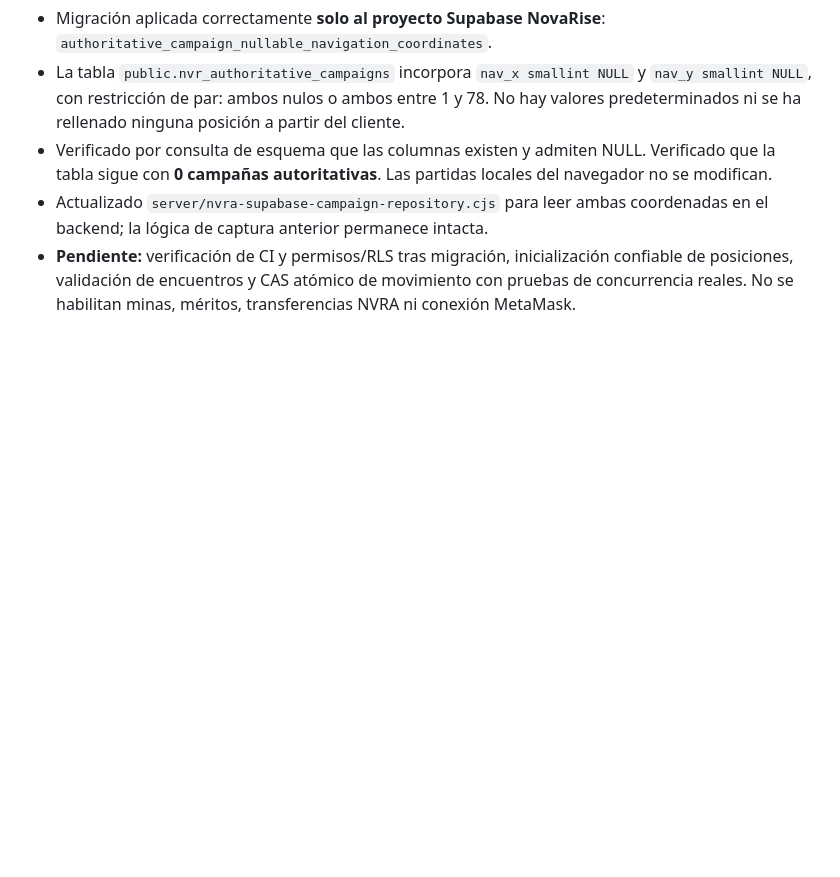
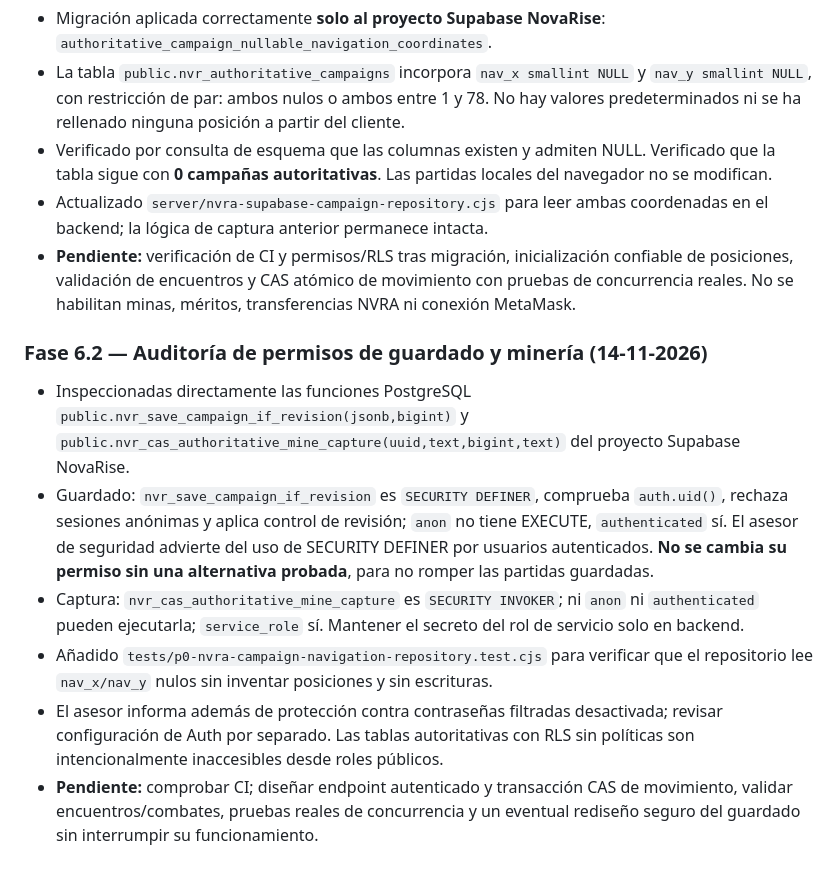
Before and after one commit to jonelpd/NovaRise, a Markdown page: docs/plan-maestro-reinos-de-leyenda.md, the part around the change. GitHub-like rendering; blank space fills up the shorter version.

Commit message:
docs(nvra): record verified database permissions and save safety review

```diff
--- a/docs/plan-maestro-reinos-de-leyenda.md
+++ b/docs/plan-maestro-reinos-de-leyenda.md
@@ -1282,3 +1282,13 @@ Se añadió una guarda de idempotencia al inicio de `completeCampaignIfReady()`:
 - Verificado por consulta de esquema que las columnas existen y admiten NULL. Verificado que la tabla sigue con **0 campañas autoritativas**. Las partidas locales del navegador no se modifican.
 - Actualizado `server/nvra-supabase-campaign-repository.cjs` para leer ambas coordenadas en el backend; la lógica de captura anterior permanece intacta.
 - **Pendiente:** verificación de CI y permisos/RLS tras migración, inicialización confiable de posiciones, validación de encuentros y CAS atómico de movimiento con pruebas de concurrencia reales. No se habilitan minas, méritos, transferencias NVRA ni conexión MetaMask.
+
+
+### Fase 6.2 — Auditoría de permisos de guardado y minería (14-11-2026)
+
+- Inspeccionadas directamente las funciones PostgreSQL `public.nvr_save_campaign_if_revision(jsonb,bigint)` y `public.nvr_cas_authoritative_mine_capture(uuid,text,bigint,text)` del proyecto Supabase NovaRise.
+- Guardado: `nvr_save_campaign_if_revision` es `SECURITY DEFINER`, comprueba `auth.uid()`, rechaza sesiones anónimas y aplica control de revisión; `anon` no tiene EXECUTE, `authenticated` sí. El asesor de seguridad advierte del uso de SECURITY DEFINER por usuarios autenticados. **No se cambia su permiso sin una alternativa probada**, para no romper las partidas guardadas.
+- Captura: `nvr_cas_authoritative_mine_capture` es `SECURITY INVOKER`; ni `anon` ni `authenticated` pueden ejecutarla; `service_role` sí. Mantener el secreto del rol de servicio solo en backend.
+- Añadido `tests/p0-nvra-campaign-navigation-repository.test.cjs` para verificar que el repositorio lee `nav_x/nav_y` nulos sin inventar posiciones y sin escrituras.
+- El asesor informa además de protección contra contraseñas filtradas desactivada; revisar configuración de Auth por separado. Las tablas autoritativas con RLS sin políticas son intencionalmente inaccesibles desde roles públicos.
+- **Pendiente:** comprobar CI; diseñar endpoint autenticado y transacción CAS de movimiento, validar encuentros/combates, pruebas reales de concurrencia y un eventual rediseño seguro del guardado sin interrumpir su funcionamiento.
```
